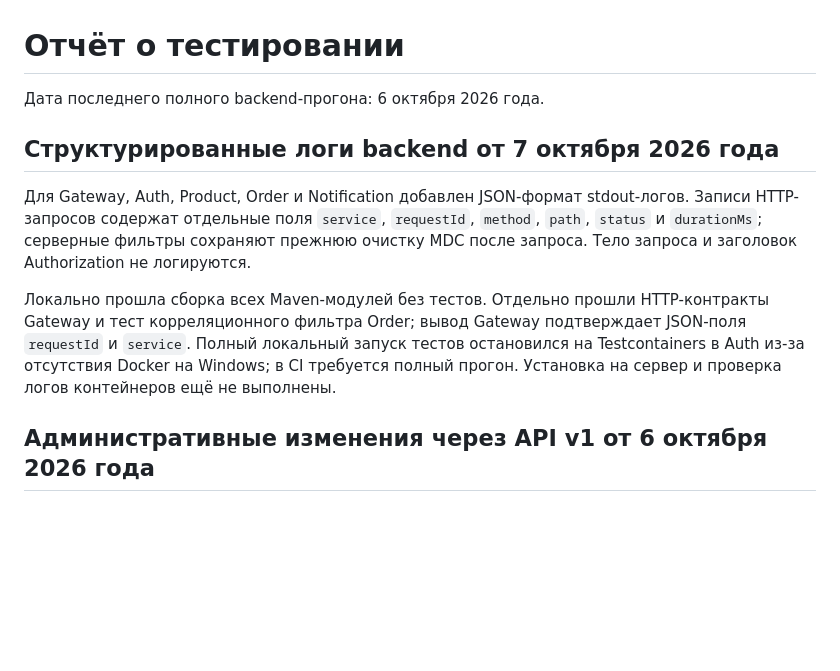
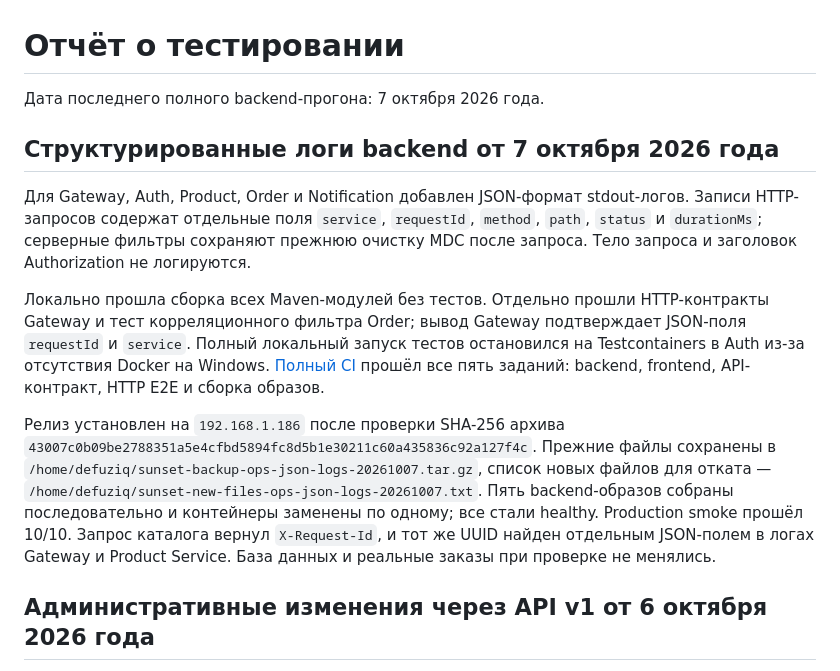
Before and after one commit to DefuZIQ/sunset, a Markdown page: sunset/docs/TEST_REPORT.md, the part around the change. GitHub-like rendering; blank space fills up the shorter version.

Commit message:
docs: record structured logging rollout

```diff
--- a/sunset/docs/TEST_REPORT.md
+++ b/sunset/docs/TEST_REPORT.md
@@ -1,12 +1,14 @@
 # Отчёт о тестировании
 
-Дата последнего полного backend-прогона: 6 октября 2026 года.
+Дата последнего полного backend-прогона: 7 октября 2026 года.
 
 ## Структурированные логи backend от 7 октября 2026 года
 
 Для Gateway, Auth, Product, Order и Notification добавлен JSON-формат stdout-логов. Записи HTTP-запросов содержат отдельные поля `service`, `requestId`, `method`, `path`, `status` и `durationMs`; серверные фильтры сохраняют прежнюю очистку MDC после запроса. Тело запроса и заголовок Authorization не логируются.
 
-Локально прошла сборка всех Maven-модулей без тестов. Отдельно прошли HTTP-контракты Gateway и тест корреляционного фильтра Order; вывод Gateway подтверждает JSON-поля `requestId` и `service`. Полный локальный запуск тестов остановился на Testcontainers в Auth из-за отсутствия Docker на Windows; в CI требуется полный прогон. Установка на сервер и проверка логов контейнеров ещё не выполнены.
+Локально прошла сборка всех Maven-модулей без тестов. Отдельно прошли HTTP-контракты Gateway и тест корреляционного фильтра Order; вывод Gateway подтверждает JSON-поля `requestId` и `service`. Полный локальный запуск тестов остановился на Testcontainers в Auth из-за отсутствия Docker на Windows. [Полный CI](https://github.com/DefuZIQ/sunset/actions/runs/37581565085) прошёл все пять заданий: backend, frontend, API-контракт, HTTP E2E и сборка образов.
+
+Релиз установлен на `192.168.1.186` после проверки SHA-256 архива `43007c0b09be2788351a5e4cfbd5894fc8d5b1e30211c60a435836c92a127f4c`. Прежние файлы сохранены в `/home/defuziq/sunset-backup-ops-json-logs-20261007.tar.gz`, список новых файлов для отката — `/home/defuziq/sunset-new-files-ops-json-logs-20261007.txt`. Пять backend-образов собраны последовательно и контейнеры заменены по одному; все стали healthy. Production smoke прошёл 10/10. Запрос каталога вернул `X-Request-Id`, и тот же UUID найден отдельным JSON-полем в логах Gateway и Product Service. База данных и реальные заказы при проверке не менялись.
 
 ## Административные изменения через API v1 от 6 октября 2026 года
 
```
